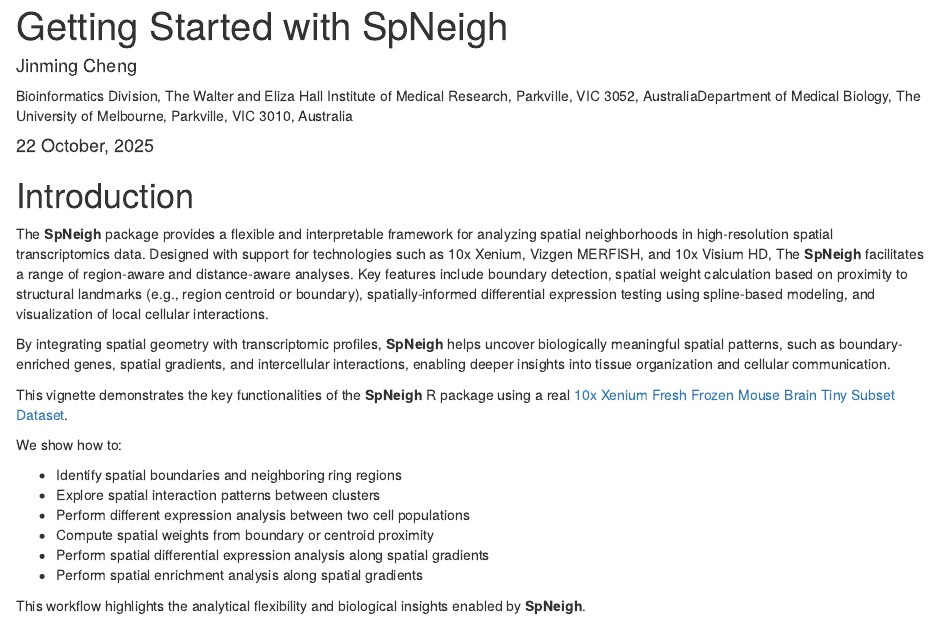
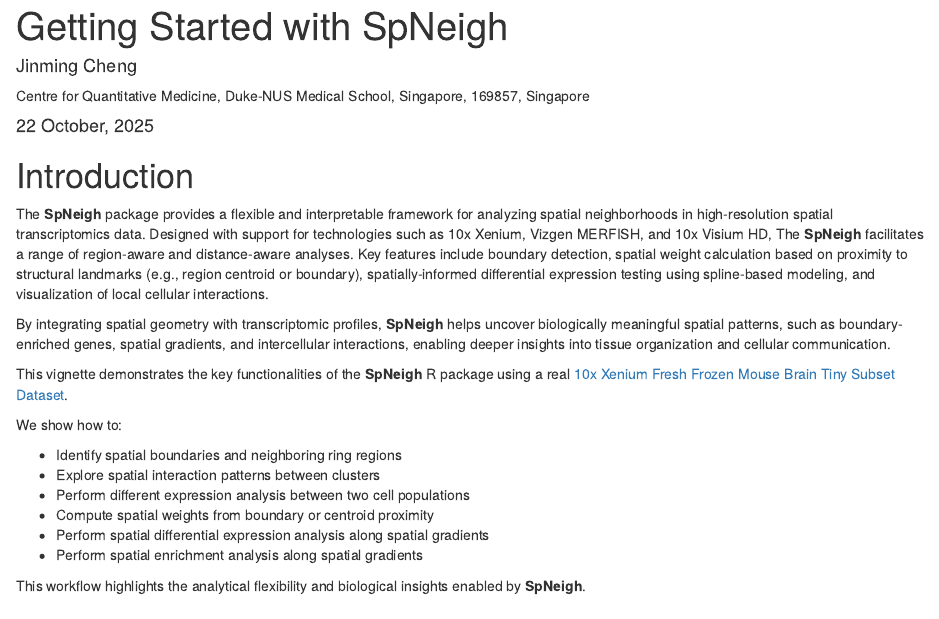
Before and after one commit to jinming-cheng/SpNeigh, an R Markdown document (vignettes/SpNeigh.Rmd): the page in a window 1100 px wide, from its top. Rendered offline with R 4.5, knitr and Pandoc, with nearby package versions; drawn as R Markdown's standard HTML page in place of the format the file asks for; some code elsewhere in the file could not run offline; common packages that the code uses without loading them are loaded.

Commit message:
Update affiliation in vignette

```diff
--- a/vignettes/SpNeigh.Rmd
+++ b/vignettes/SpNeigh.Rmd
@@ -3,14 +3,10 @@
 author:
   - name: Jinming Cheng
     affiliation:
-    - &wehi_bioinfo Bioinformatics Division,
-                    The Walter and Eliza Hall Institute of Medical Research,
-                    Parkville, VIC 3052,
-                    Australia
-    - &uom_med Department of Medical Biology,
-               The University of Melbourne,
-               Parkville, VIC 3010,
-               Australia
+    - &duk_nus Centre for Quantitative Medicine,
+               Duke-NUS Medical School,
+               Singapore, 169857,
+               Singapore
     # email: jinming.cheng@outlook.com
 
 
```
